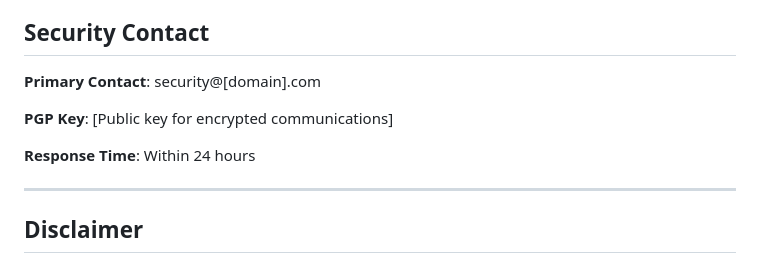
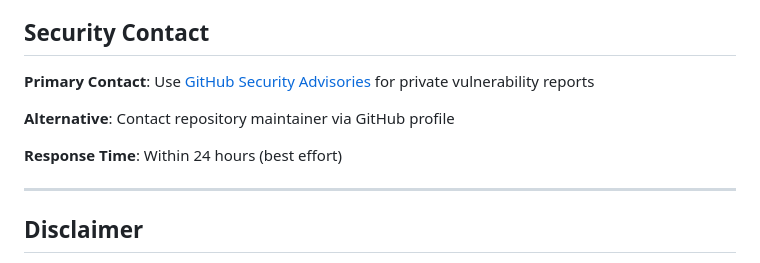
Before and after one commit to Arnoldlarry15/red-set-protocell, a Markdown page: SECURITY.md, the part around the change. Drawn GitHub-style.

```diff
--- a/SECURITY.md
+++ b/SECURITY.md
@@ -438,11 +438,11 @@ In case of a security incident affecting users:
 
 ## Security Contact
 
-**Primary Contact**: security@[domain].com
+**Primary Contact**: Use [GitHub Security Advisories](https://github.com/Arnoldlarry15/red-set-protocell/security/advisories/new) for private vulnerability reports
 
-**PGP Key**: [Public key for encrypted communications]
+**Alternative**: Contact repository maintainer via GitHub profile
 
-**Response Time**: Within 24 hours
+**Response Time**: Within 24 hours (best effort)
 
 ---
 
```
Also changed, not shown: README.md (+1 -1 lines).
